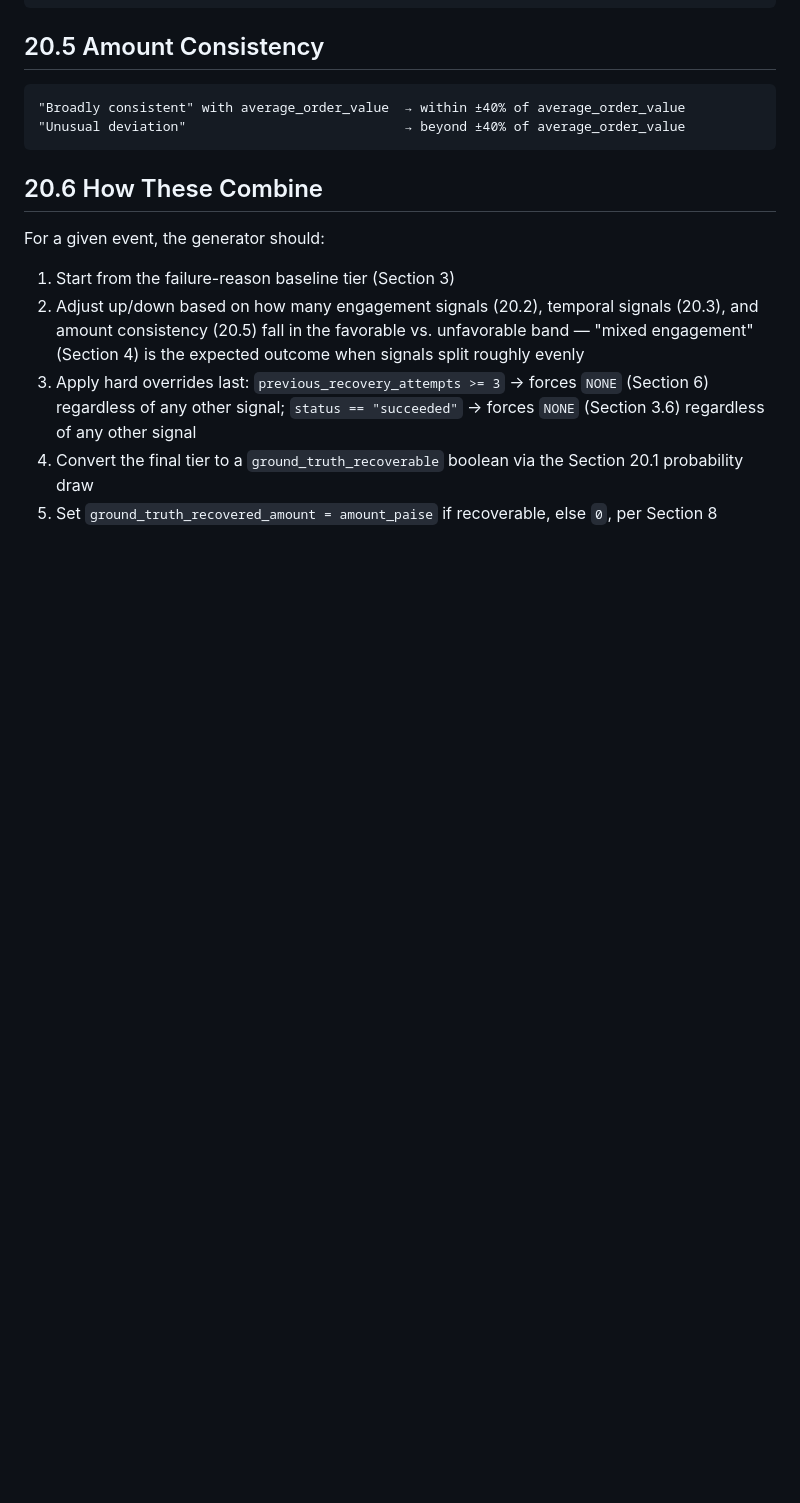
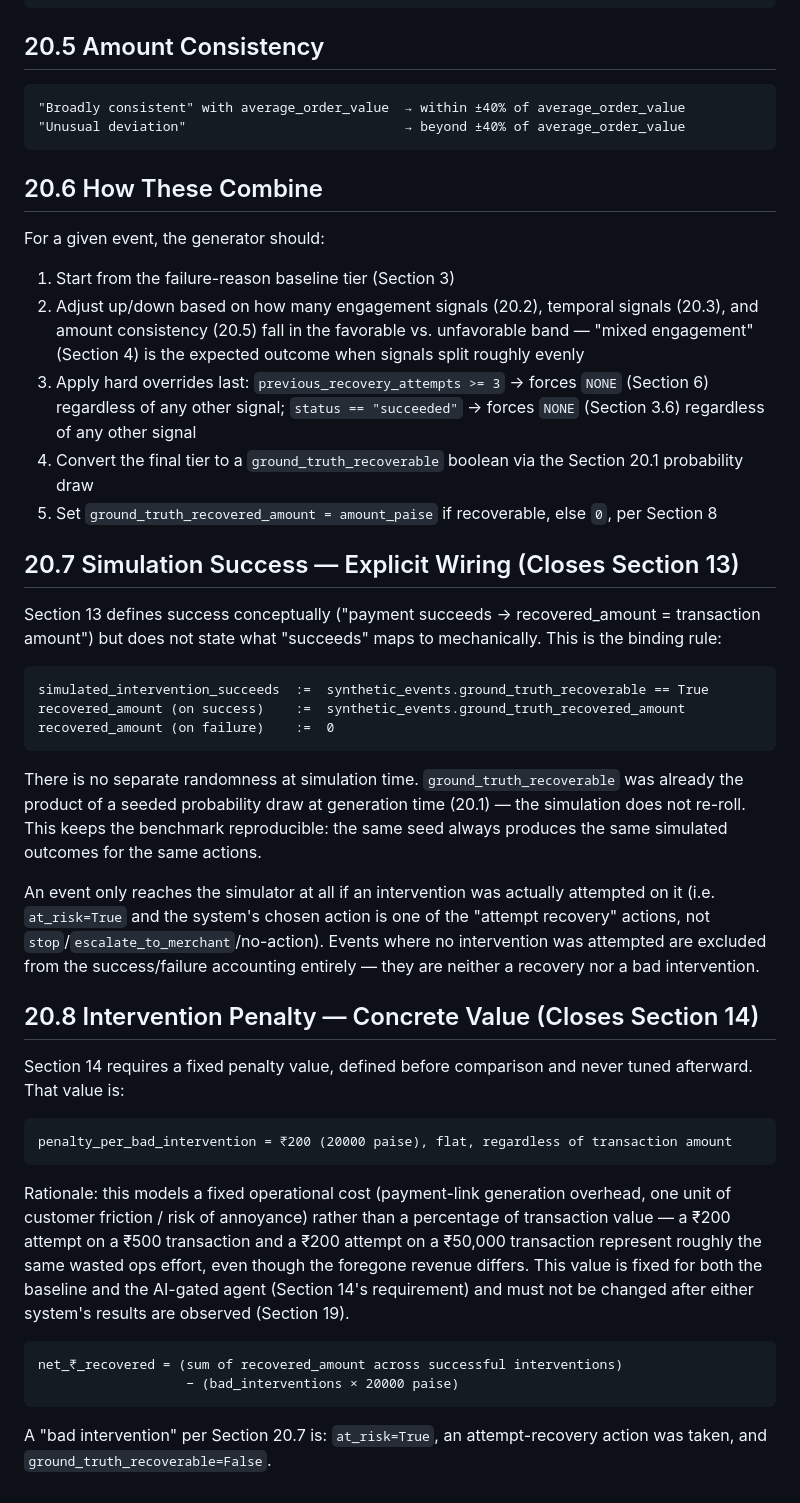
Before and after one commit to Ayushi-Singh-1405/razor_recover, a Markdown page: backend/GROUND_TRUTH_POLICY.md, the part around the change. GitHub-like rendering; blank space fills up the shorter version.

Commit message:
docs(policy): specify simulation success wiring and fixed bad-intervention penalty
- Add Section 20.7: define deterministic simulation success mapping based on ground_truth_recoverable and ground_truth_recovered_amount, filtering out non-intervention actions (stop, escalate_to_merchant, no_action).
- Add Section 20.8: set fixed flat penalty of ₹200 (20,000 paise) per bad intervention to model operational overhead and customer friction, establishing the net recovered revenue formula.

````diff
--- a/backend/GROUND_TRUTH_POLICY.md
+++ b/backend/GROUND_TRUTH_POLICY.md
@@ -891,3 +891,34 @@ For a given event, the generator should:
 3. Apply hard overrides last: `previous_recovery_attempts >= 3` → forces `NONE` (Section 6) regardless of any other signal; `status == "succeeded"` → forces `NONE` (Section 3.6) regardless of any other signal
 4. Convert the final tier to a `ground_truth_recoverable` boolean via the Section 20.1 probability draw
 5. Set `ground_truth_recovered_amount = amount_paise` if recoverable, else `0`, per Section 8
+
+## 20.7 Simulation Success — Explicit Wiring (Closes Section 13)
+
+Section 13 defines success conceptually ("payment succeeds → recovered_amount = transaction amount") but does not state what "succeeds" maps to mechanically. This is the binding rule:
+
+```text
+simulated_intervention_succeeds  :=  synthetic_events.ground_truth_recoverable == True
+recovered_amount (on success)    :=  synthetic_events.ground_truth_recovered_amount
+recovered_amount (on failure)    :=  0
+```
+
+There is no separate randomness at simulation time. `ground_truth_recoverable` was already the product of a seeded probability draw at generation time (20.1) — the simulation does not re-roll. This keeps the benchmark reproducible: the same seed always produces the same simulated outcomes for the same actions.
+
+An event only reaches the simulator at all if an intervention was actually attempted on it (i.e. `at_risk=True` and the system's chosen action is one of the "attempt recovery" actions, not `stop`/`escalate_to_merchant`/no-action). Events where no intervention was attempted are excluded from the success/failure accounting entirely — they are neither a recovery nor a bad intervention.
+
+## 20.8 Intervention Penalty — Concrete Value (Closes Section 14)
+
+Section 14 requires a fixed penalty value, defined before comparison and never tuned afterward. That value is:
+
+```text
+penalty_per_bad_intervention = ₹200 (20000 paise), flat, regardless of transaction amount
+```
+
+Rationale: this models a fixed operational cost (payment-link generation overhead, one unit of customer friction / risk of annoyance) rather than a percentage of transaction value — a ₹200 attempt on a ₹500 transaction and a ₹200 attempt on a ₹50,000 transaction represent roughly the same wasted ops effort, even though the foregone revenue differs. This value is fixed for both the baseline and the AI-gated agent (Section 14's requirement) and must not be changed after either system's results are observed (Section 19).
+
+```text
+net_₹_recovered = (sum of recovered_amount across successful interventions)
+                   − (bad_interventions × 20000 paise)
+```
+
+A "bad intervention" per Section 20.7 is: `at_risk=True`, an attempt-recovery action was taken, and `ground_truth_recoverable=False`.
````
